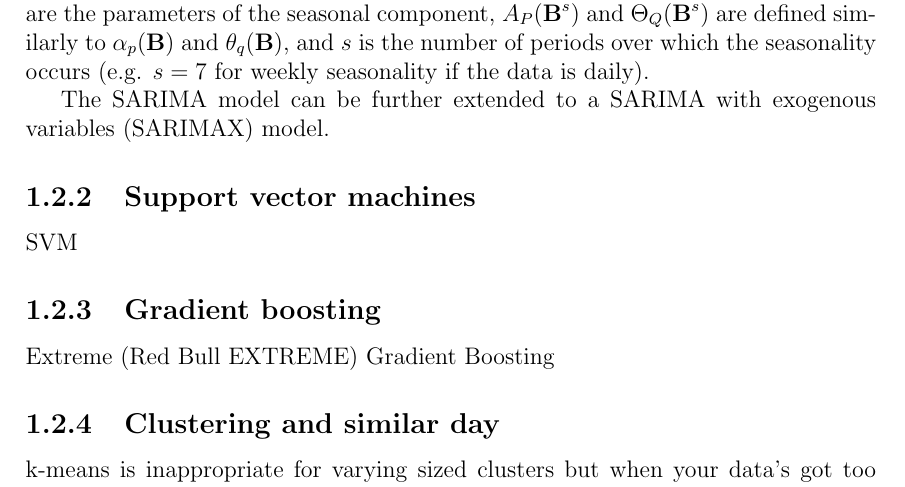
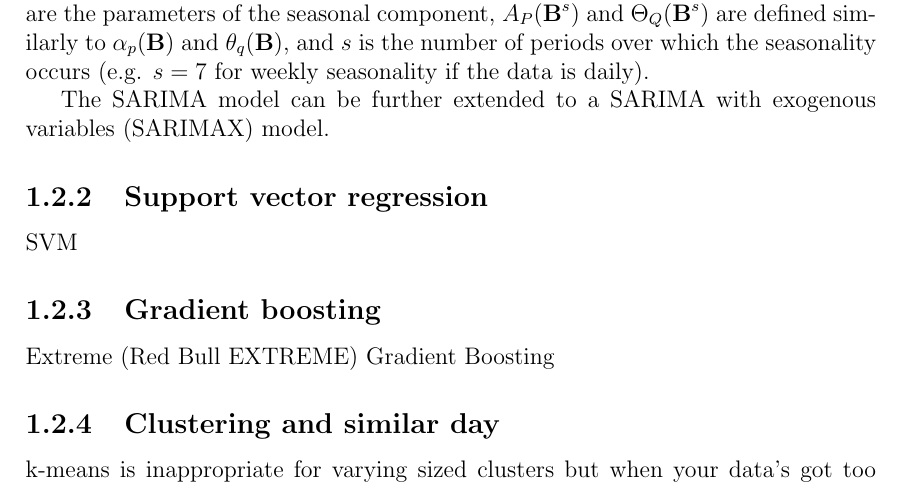
Before and after one commit to jurasofish/load_forecast_thesis, a LaTeX thesis (lf-thesis.tex, which reads introduction.tex): part of page 20 of 41, cut so that both start at the same text. Compiled offline with pdfLaTeX.

Commit message:
SVM to SVR

```diff
--- a/introduction.tex
+++ b/introduction.tex
@@ -103,7 +103,7 @@ Where $(p,d,q)$ are the parameters of the non-seasonal ARIMA component, $(P,Q,D)
 \par
 The SARIMA model can be further extended to a SARIMA with exogenous variables (SARIMAX) model.
 
-\subsection{Support vector machines}
+\subsection{Support vector regression}
 SVM
 
 \subsection{Gradient boosting}
```
